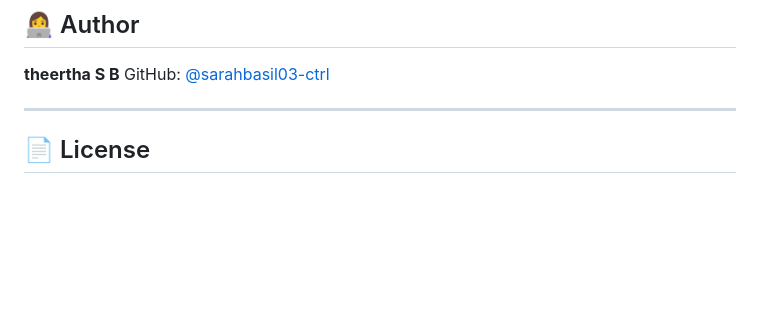
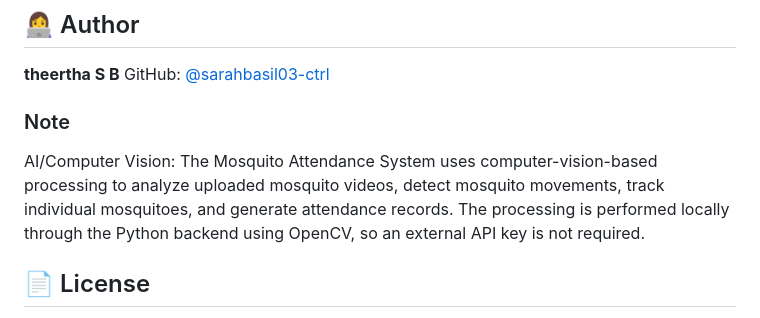
Before and after one commit to sarahbasil03-ctrl/Mosquito_attendence_system, a Markdown page: README.md, the part around the change. Rendered like a GitHub page; blank space fills up the shorter version.

```diff
--- a/README.md
+++ b/README.md
@@ -260,7 +260,8 @@ Theertha S B: Backend development, mosquito detection and tracking, attendance c
 **theertha S B**
 GitHub: [@sarahbasil03-ctrl](https://github.com/sarahbasil03-ctrl)
 
----
+### Note
+AI/Computer Vision: The Mosquito Attendance System uses computer-vision-based processing to analyze uploaded mosquito videos, detect mosquito movements, track individual mosquitoes, and generate attendance records. The processing is performed locally through the Python backend using OpenCV, so an external API key is not required.
 
 ## 📄 License
 
```
